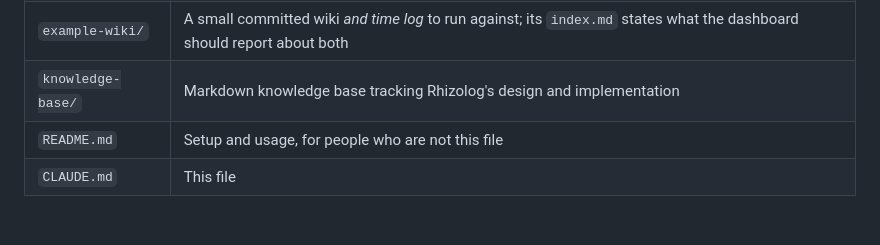
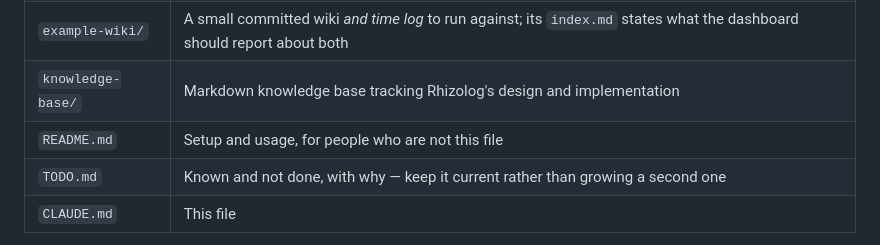
Before and after one commit to grindshell/rhizolog, a Markdown page: CLAUDE.md, the part around the change. Rendered like a GitHub page; blank space fills up the shorter version.

```diff
--- a/CLAUDE.md
+++ b/CLAUDE.md
@@ -27,6 +27,7 @@ workspace** whose members are `backend/` and `desktop/`.
 | `example-wiki/` | A small committed wiki *and time log* to run against; its `index.md` states what the dashboard should report about both |
 | `knowledge-base/` | Markdown knowledge base tracking Rhizolog's design and implementation |
 | `README.md` | Setup and usage, for people who are not this file |
+| `TODO.md` | Known and not done, with why — keep it current rather than growing a second one |
 | `CLAUDE.md` | This file |
 
 **`Store`, `Index` and `TimeStore` must not appear in `desktop/`.** The app uses
```
Also changed, not shown: TODO.md (added, +95 -0 lines), knowledge-base/desktop-app.md (+4 -0 lines).
